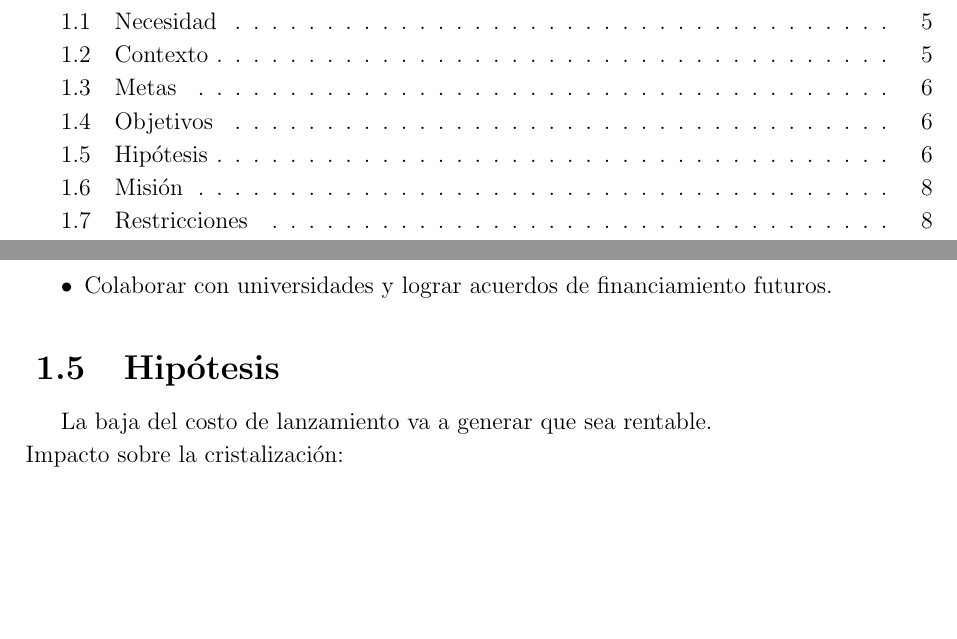
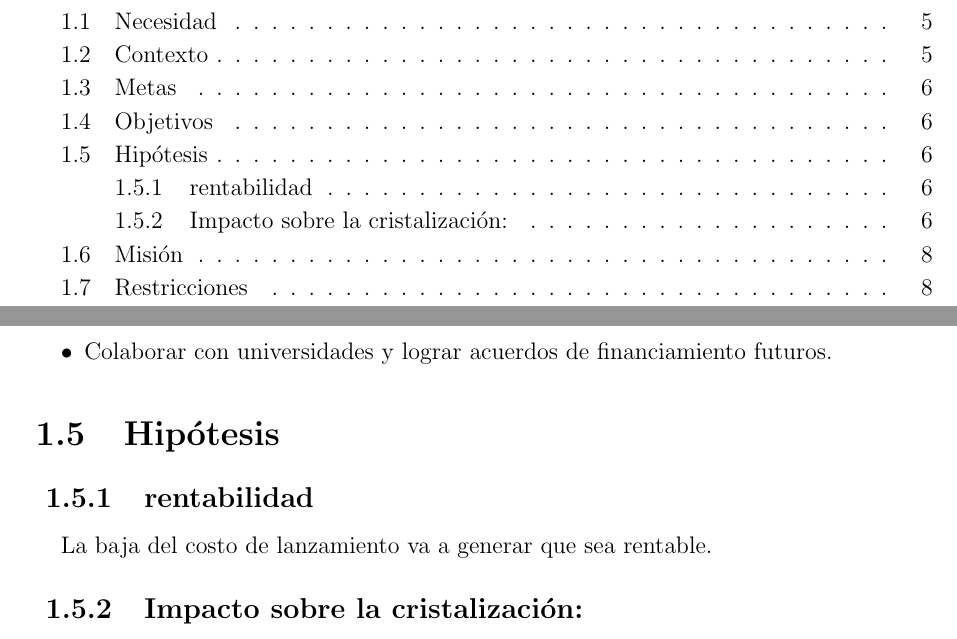
Before and after one commit to Corte0/USP, a LaTeX thesis (MCR/main.tex): two parts of pages 2 and 7 of 27, joined at a grey line, cut so that both start at the same text, the shorter picture padded with empty space. Compiled offline with pdfLaTeX.

Commit message:
Modifica formato de hipotesis

```diff
--- a/MCR/main.tex
+++ b/MCR/main.tex
@@ -89,32 +89,29 @@ Tierra con mínima intervención humana.
 \end{itemize}
 
 \section{Hipótesis}
+
+\subsection{rentabilidad}
 La baja del costo de lanzamiento va a generar que sea rentable.
-\\
-Impacto sobre la cristalización:
-\\
-\\
+
+\subsection{Impacto sobre la cristalización:}
+
 La cristalización macromolecular busca formar cristales altamente ordenados capaces de difractar rayos X o neutrones
 con buena resolución. La calidad del cristal depende en gran medida de los procesos de transporte y crecimiento dentro
 de la solución, y estos pueden cambiar cuando se reduce la aceleración, como en microgravedad.
-\\
-\\
+
 En microgravedad disminuyen la convección y la sedimentación, por lo que el transporte de macromoléculas hacia el
 cristal queda dominado por difusión. Esto puede reducir la incorporación de agregados grandes e impurezas, aunque los
 resultados dependen de la concentración y de la pureza inicial de la muestra, que se vuelve un factor crítico para
 obtener beneficios reales.
-\\
-\\
+
 La nucleación inicial no cambia de forma directa, ya que está gobernada por fuerzas intermoleculares que no dependen
 de la gravedad. Sin embargo, la microgravedad puede reducir la nucleación secundaria al eliminar flujos de fluido que,
 en la Tierra, desprenden fragmentos cristalinos que actúan como nuevos núcleos.
-\\
-\\
+
 Durante el crecimiento, la ausencia de convección favorece la formación de una zona de agotamiento estable alrededor
 del cristal, permitiendo un crecimiento más lento y ordenado. Esto facilita la expulsión de unidades mal incorporadas,
 mejorando el orden interno.
-\\
-\\
+
 Los estudios muestran que los cristales crecidos en microgravedad suelen presentar menor mosaicidad, dominios más
 homogéneos y mayor resolución de difracción, lo que se traduce en datos estructurales de mayor calidad. La importancia
 de estos efectos se vuelve especialmente evidente cuando se consideran futuras aplicaciones industriales y biomédicas
```
Lines whose indentation alone changed are shown as unchanged.
